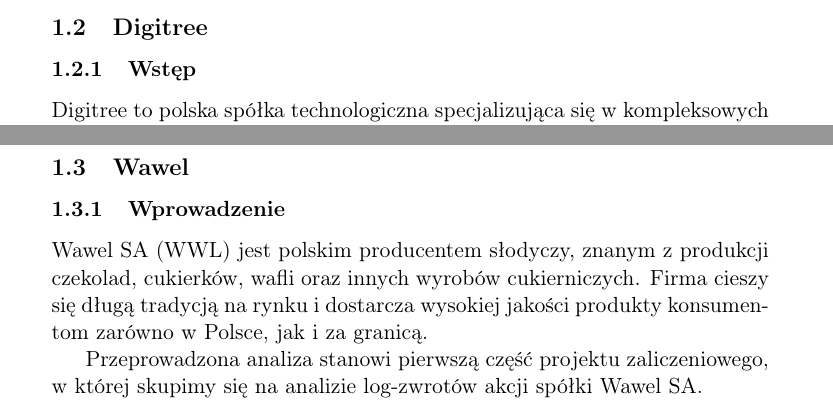
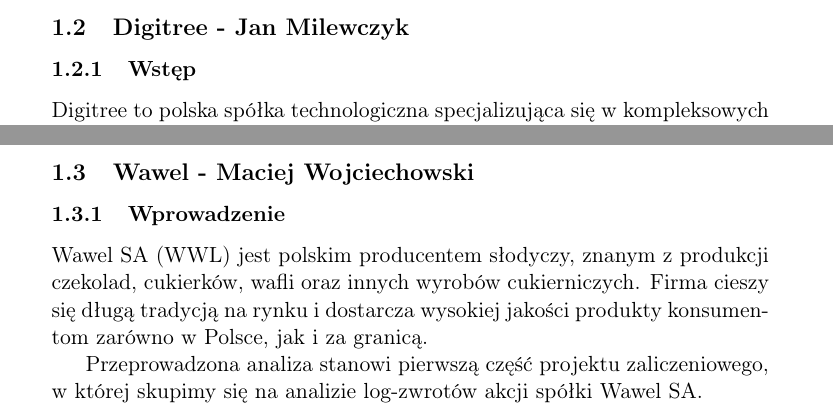
Before and after one commit to Wojtek-987/modelowanie, a LaTeX document (Milewczyk_Wojciechowski_Lach.tex): two parts of pages 8 and 16 of 32 before the commit and two parts of pages 8 and 17 of 33 after it, joined at a grey line, cut at the place of the change. Compiled offline with pdfLaTeX.

Commit message:
Poprawki

```diff
--- a/projekt.tex
+++ b/Milewczyk_Wojciechowski_Lach.tex
@@ -144,7 +144,8 @@
 $$p = 0.0025 < \alpha = 0.05$$
 co pozwala nam odrzucić hipotezę zerową na rzecz hipotezy alternatywnej.
 
-\subsection{Digitree}
+\pagebreak
+\subsection{Digitree - Jan Milewczyk}
 
 \subsubsection{Wstęp}
 Digitree to polska spółka technologiczna specjalizująca się w kompleksowych rozwiązaniach z zakresu digital marketingu i wsparcia sprzedaży online.
@@ -251,7 +252,8 @@
     \item Niska p-wartość (\( p = 0 \)) wskazuje, że te różnice są statystycznie istotne. Oznacza to, że dane najprawdopodobniej nie pochodzą z badanego rozkładu normalnego.
 \end{itemize}
 
-\subsection{Wawel}
+\pagebreak
+\subsection{Wawel - Maciej Wojciechowski}
 
 \subsubsection{Wprowadzenie}
 Wawel SA (WWL) jest polskim producentem słodyczy, znanym z produkcji czekolad, cukierków, wafli oraz innych wyrobów cukierniczych. Firma cieszy się długą tradycją na rynku i dostarcza wysokiej jakości produkty konsumentom zarówno w Polsce, jak i za granicą.
```
Also changed, not shown: Milewczyk_Wojciechowski_Lach.pdf (added), projekt.pdf (deleted), Milewczyk_Wojciechowski_Lach.tex (2 more changed lines), 2 other files.
